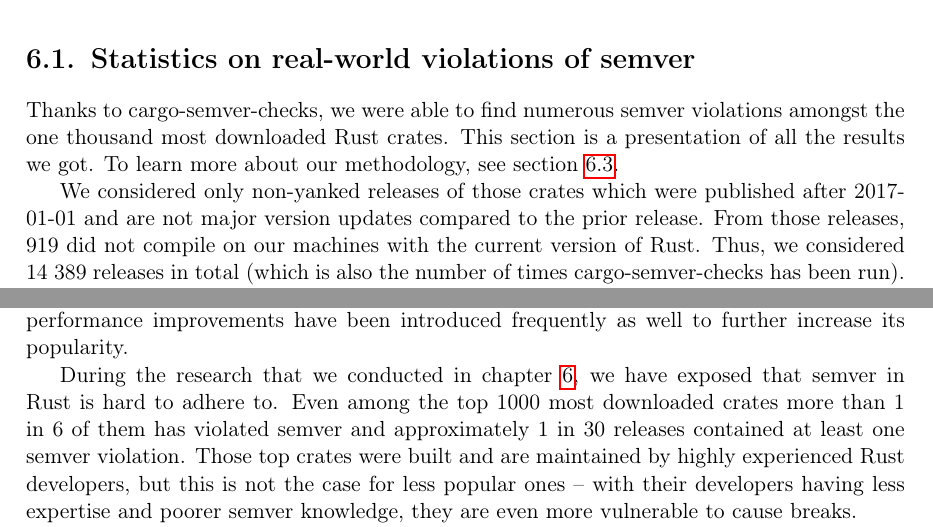
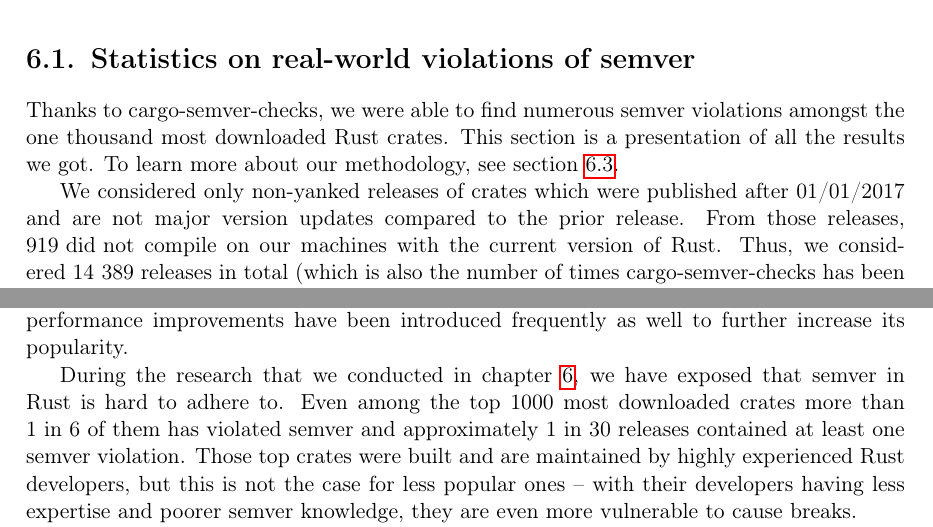
Before and after one commit to tonowak/bachelors-thesis, a LaTeX thesis (thesis-en.tex): two parts of pages 35 and 47 of 51, joined at a grey line, cut so that both start at the same text. Compiled offline with pdfLaTeX.

Commit message:
numbers ~

```diff
--- a/thesis-en.tex
+++ b/thesis-en.tex
@@ -1058,10 +1058,10 @@ amongst the one thousand most downloaded Rust crates.
 This section is a~presentation of all the results we got. To learn more about
 our methodology, see section \ref{r:section_generating_witnesses}.
 
-We considered only non-yanked releases of those crates which were published
-after 2017-01-01 and are not major version updates compared to the prior release. From those releases,
-919 did not compile on our machines with the current version of Rust.
-Thus, we considered 14 389 releases in total (which is also the number of times
+We considered only non-yanked releases of crates which were published
+after 01/01/2017 and are not major version updates compared to the prior release. From those releases,
+\mbox{919 did not} compile on our machines with the current version of Rust.
+Thus, we considered \mbox{14 389} releases in total (which is also the number of times
 cargo-semver-checks has been run).
 
 From those non-yanked, non-major releases which we were able to compile, we found that
@@ -1586,7 +1586,7 @@ have been introduced frequently as well to further increase its popularity.
 
 During the research that we conducted in chapter \ref{r:chapter_semver_crater},
 we have exposed that semver in Rust is hard to adhere to. Even among the top 1000 most downloaded
-crates more than 1 in 6 of them has violated semver and approximately 1 in 30 releases contained at
+crates more than \mbox{1 in 6 of them} has violated semver and approximately \mbox{1 in 30 releases} contained at
 least one semver violation. Those top crates were built and are maintained by highly experienced
 Rust developers, but this is not the case for less popular ones -- with their developers having
 less expertise and poorer semver knowledge, they are even more vulnerable to cause breaks.
```
Also changed, not shown: thesis-en.tex (2 more changed lines).
